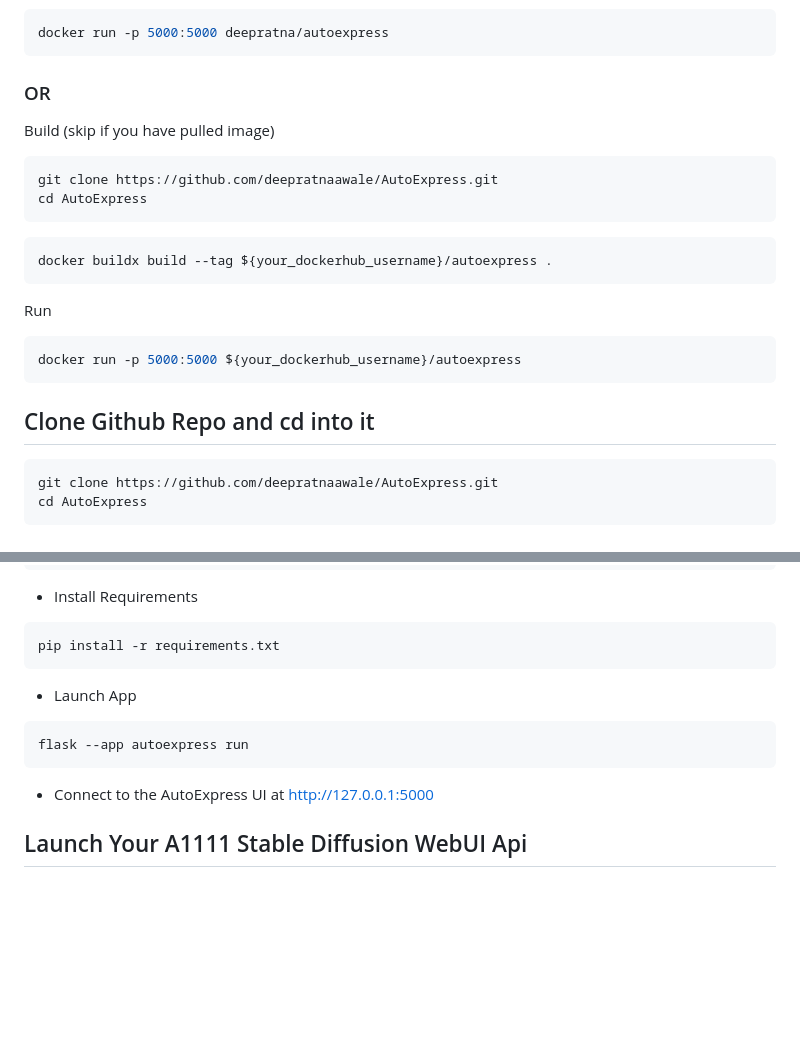
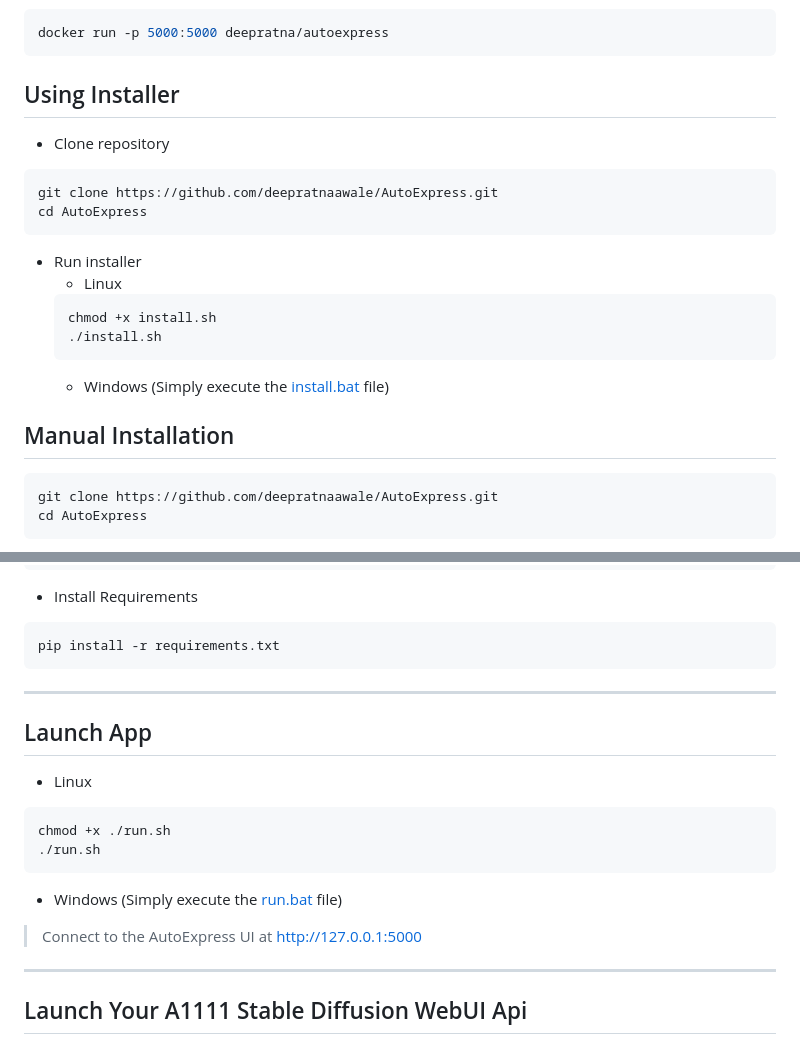
Before and after one commit to deepratna-awale/AutoExpress, a Markdown page: README.md, 2 parts joined by grey strips. GitHub-like rendering; blank space fills up the shorter version.

Commit message:
Added installation instructions using install scripts.

````diff
--- a/README.md
+++ b/README.md
@@ -86,21 +86,21 @@ Run
 ```bash
 docker run -p 5000:5000 deepratna/autoexpress
 ```
-### OR
-Build (skip if you have pulled image)
+## Using Installer
+- Clone repository
 ```bash
 git clone https://github.com/deepratnaawale/AutoExpress.git
 cd AutoExpress
 ```
-```bash
-docker buildx build --tag ${your_dockerhub_username}/autoexpress .
-```
-Run
-```bash
-docker run -p 5000:5000 ${your_dockerhub_username}/autoexpress
-```
+- Run installer
+  - Linux
+  ```bash
+  chmod +x install.sh
+  ./install.sh
+  ```
+  - Windows (Simply execute the [install.bat](install.bat) file)
 
-## Clone Github Repo and cd into it
+## Manual Installation
 ```bash
 git clone https://github.com/deepratnaawale/AutoExpress.git
 cd AutoExpress
@@ -123,14 +123,21 @@ source .venv/bin/activate
 ```bash
 pip install -r requirements.txt
 ```
+---
 
-- Launch App
+## Launch App
+- Linux
 ```bash
-flask --app autoexpress run
+chmod +x ./run.sh
+./run.sh
 ```
+- Windows (Simply execute the [run.bat](run.bat) file)
 
-- Connect to the AutoExpress UI at
+> Connect to the AutoExpress UI at
 [http://127.0.0.1:5000](http:127.0.0.1:5000)
+
+
+---
 
 ## Launch Your A1111 Stable Diffusion WebUI Api
 > You can check if the api is active by accessing the docs (if running locally)
````
